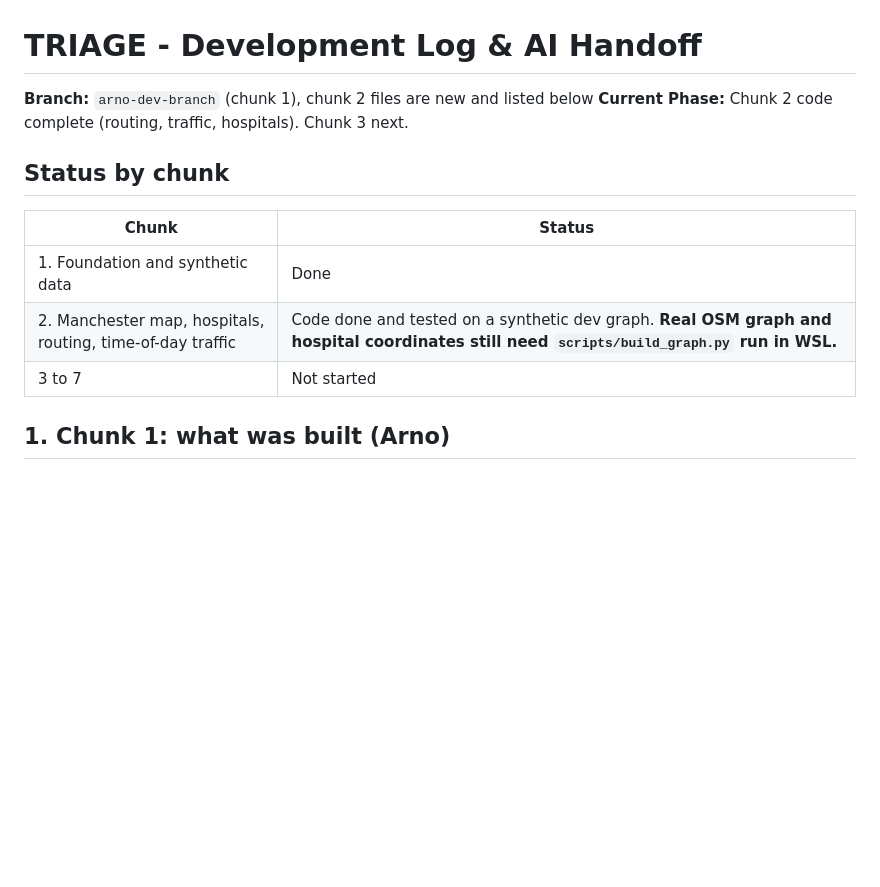
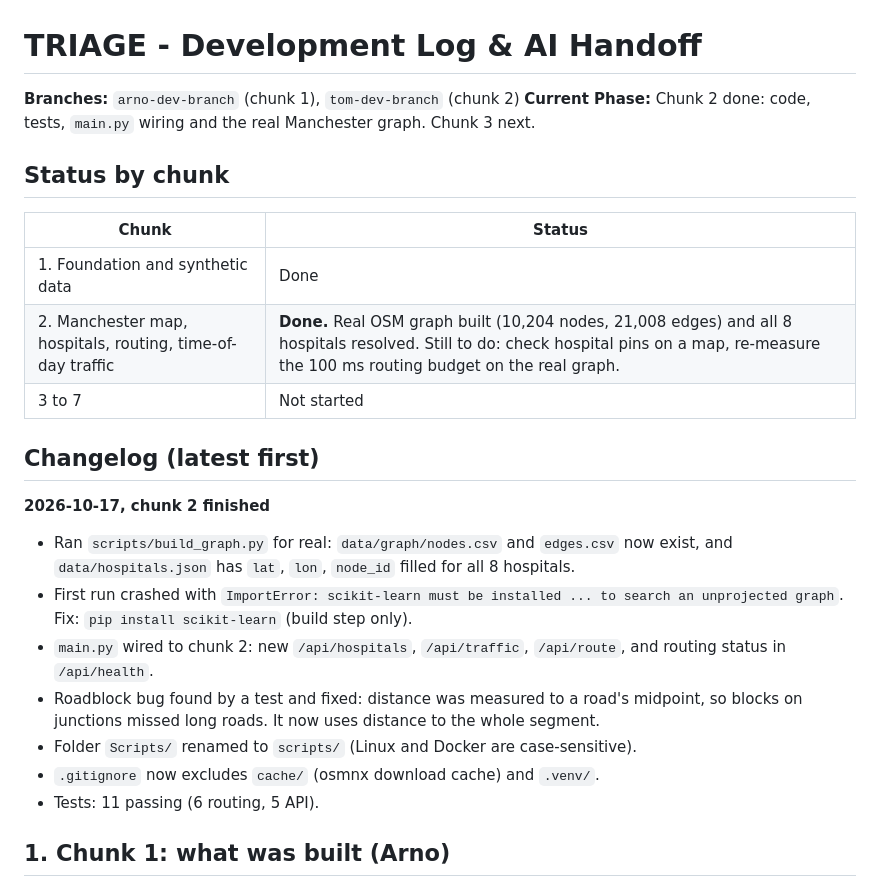
Before and after one commit to w-sung/IBMZ_TRIAGE, a Markdown page: log.md, the part around one of its changes. GitHub-like rendering; blank space fills up the shorter version.

```diff
--- a/log.md
+++ b/log.md
@@ -1,13 +1,23 @@
 # TRIAGE - Development Log & AI Handoff
-**Branch:** `arno-dev-branch` (chunk 1), chunk 2 files are new and listed below
-**Current Phase:** Chunk 2 code complete (routing, traffic, hospitals). Chunk 3 next.
+**Branches:** `arno-dev-branch` (chunk 1), `tom-dev-branch` (chunk 2)
+**Current Phase:** Chunk 2 done: code, tests, `main.py` wiring and the real Manchester graph. Chunk 3 next.
 
 ## Status by chunk
 | Chunk | Status |
 |---|---|
 | 1. Foundation and synthetic data | Done |
-| 2. Manchester map, hospitals, routing, time-of-day traffic | Code done and tested on a synthetic dev graph. **Real OSM graph and hospital coordinates still need `scripts/build_graph.py` run in WSL.** |
+| 2. Manchester map, hospitals, routing, time-of-day traffic | **Done.** Real OSM graph built (10,204 nodes, 21,008 edges) and all 8 hospitals resolved. Still to do: check hospital pins on a map, re-measure the 100 ms routing budget on the real graph. |
 | 3 to 7 | Not started |
+
+## Changelog (latest first)
+**2026-10-17, chunk 2 finished**
+- Ran `scripts/build_graph.py` for real: `data/graph/nodes.csv` and `edges.csv` now exist, and `data/hospitals.json` has `lat`, `lon`, `node_id` filled for all 8 hospitals.
+- First run crashed with `ImportError: scikit-learn must be installed ... to search an unprojected graph`. Fix: `pip install scikit-learn` (build step only).
+- `main.py` wired to chunk 2: new `/api/hospitals`, `/api/traffic`, `/api/route`, and routing status in `/api/health`.
+- Roadblock bug found by a test and fixed: distance was measured to a road's midpoint, so blocks on junctions missed long roads. It now uses distance to the whole segment.
+- Folder `Scripts/` renamed to `scripts/` (Linux and Docker are case-sensitive).
+- `.gitignore` now excludes `cache/` (osmnx download cache) and `.venv/`.
+- Tests: 11 passing (6 routing, 5 API).
 
 ## 1. Chunk 1: what was built (Arno)
 - **FastAPI skeleton:** `backend/app/main.py` with CORS and `/api/health`, which checks architecture (ready for s390x) and that data files exist.
```
Also changed, not shown: other parts of log.md (+34 -3 lines).
